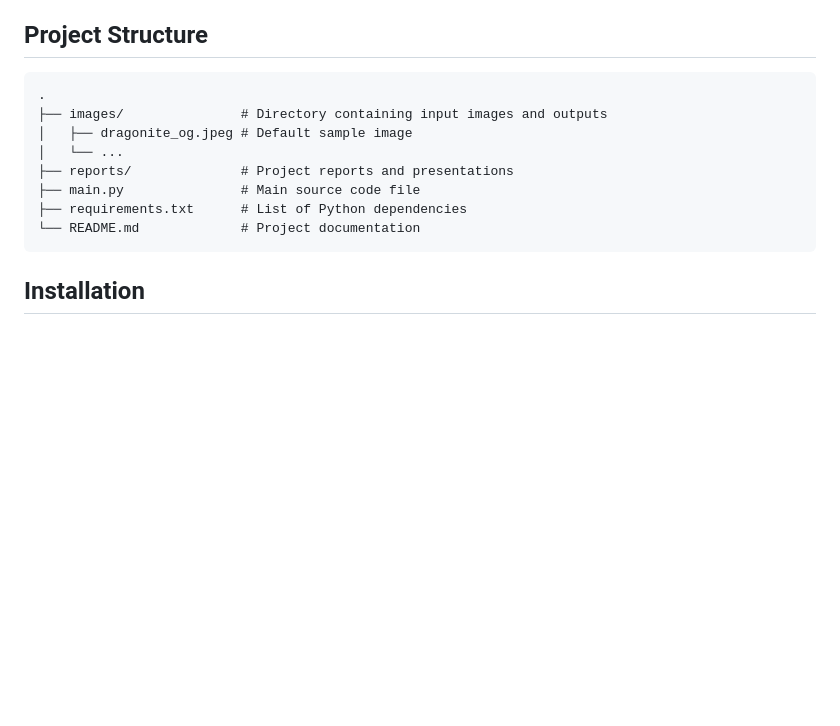
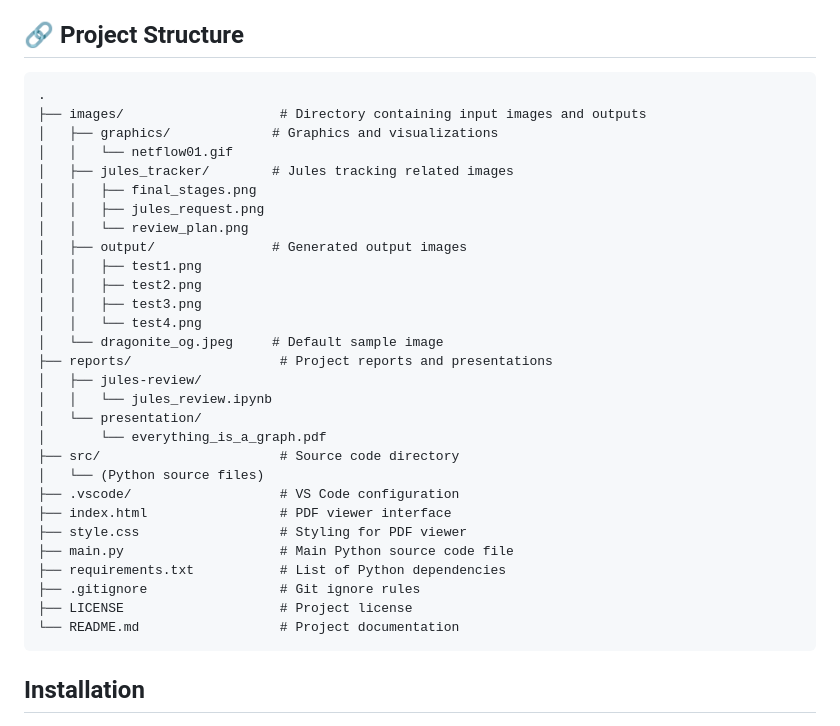
Before and after one commit to gsu-ds/graph-cut-imaging, a Markdown page: README.md, the part around the change. Drawn GitHub-style; blank space fills up the shorter version.

Commit message:
UPDATE: Project Structure on README updated to reflect new folder structure.

````diff
--- a/README.md
+++ b/README.md
@@ -34,17 +34,37 @@ While modern image segmentation often relies on Deep Learning, this project expl
 3.  **Max-Flow Calculation**: The Edmonds-Karp algorithm finds the maximum flow from Source to Sink. The "bottlenecks" in this flow correspond to the edges that should be cut.
 4.  **Segmentation**: The set of nodes reachable from the Source in the residual graph constitutes the foreground object.
 
-## Project Structure
-
+## 🔗 Project Structure
 ```
 .
-├── images/               # Directory containing input images and outputs
-│   ├── dragonite_og.jpeg # Default sample image
-│   └── ...
-├── reports/              # Project reports and presentations
-├── main.py               # Main source code file
-├── requirements.txt      # List of Python dependencies
-└── README.md             # Project documentation
+├── images/                    # Directory containing input images and outputs
+│   ├── graphics/             # Graphics and visualizations
+│   │   └── netflow01.gif
+│   ├── jules_tracker/        # Jules tracking related images
+│   │   ├── final_stages.png
+│   │   ├── jules_request.png
+│   │   └── review_plan.png
+│   ├── output/               # Generated output images
+│   │   ├── test1.png
+│   │   ├── test2.png
+│   │   ├── test3.png
+│   │   └── test4.png
+│   └── dragonite_og.jpeg     # Default sample image
+├── reports/                   # Project reports and presentations
+│   ├── jules-review/
+│   │   └── jules_review.ipynb
+│   └── presentation/
+│       └── everything_is_a_graph.pdf
+├── src/                       # Source code directory
+│   └── (Python source files)
+├── .vscode/                   # VS Code configuration
+├── index.html                 # PDF viewer interface
+├── style.css                  # Styling for PDF viewer
+├── main.py                    # Main Python source code file
+├── requirements.txt           # List of Python dependencies
+├── .gitignore                 # Git ignore rules
+├── LICENSE                    # Project license
+└── README.md                  # Project documentation
 ```
 
 ## Installation
````
